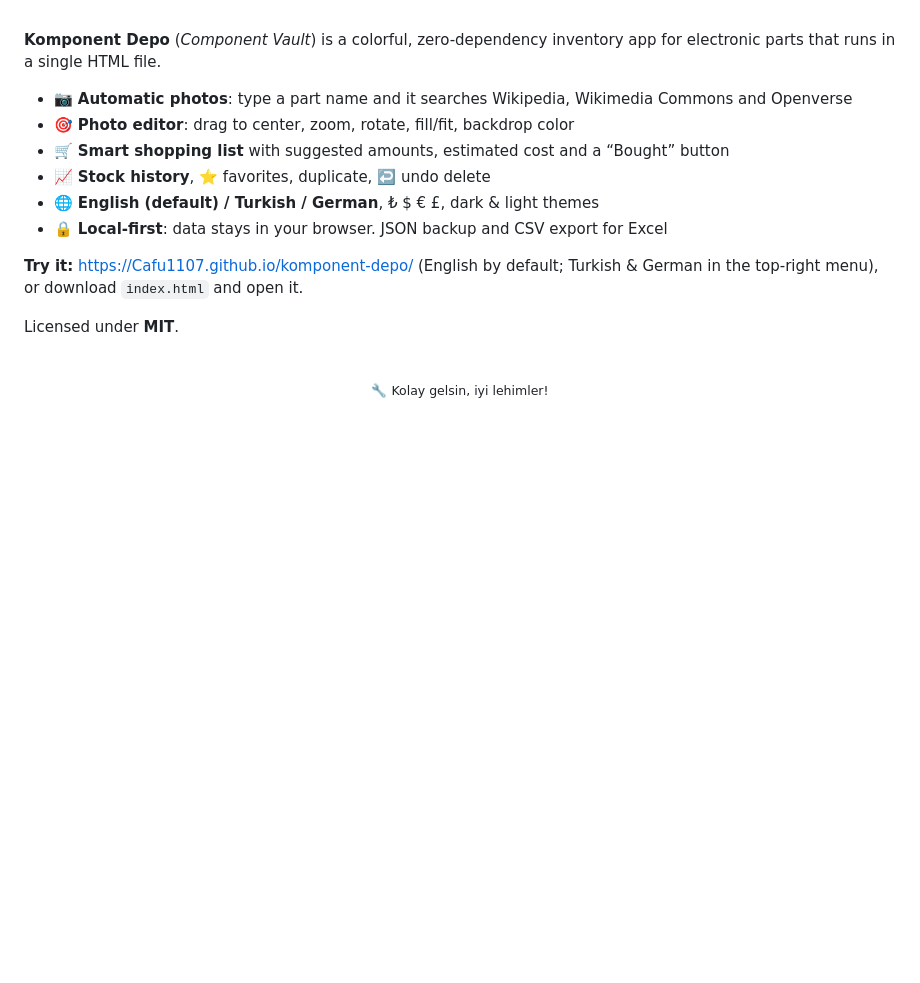
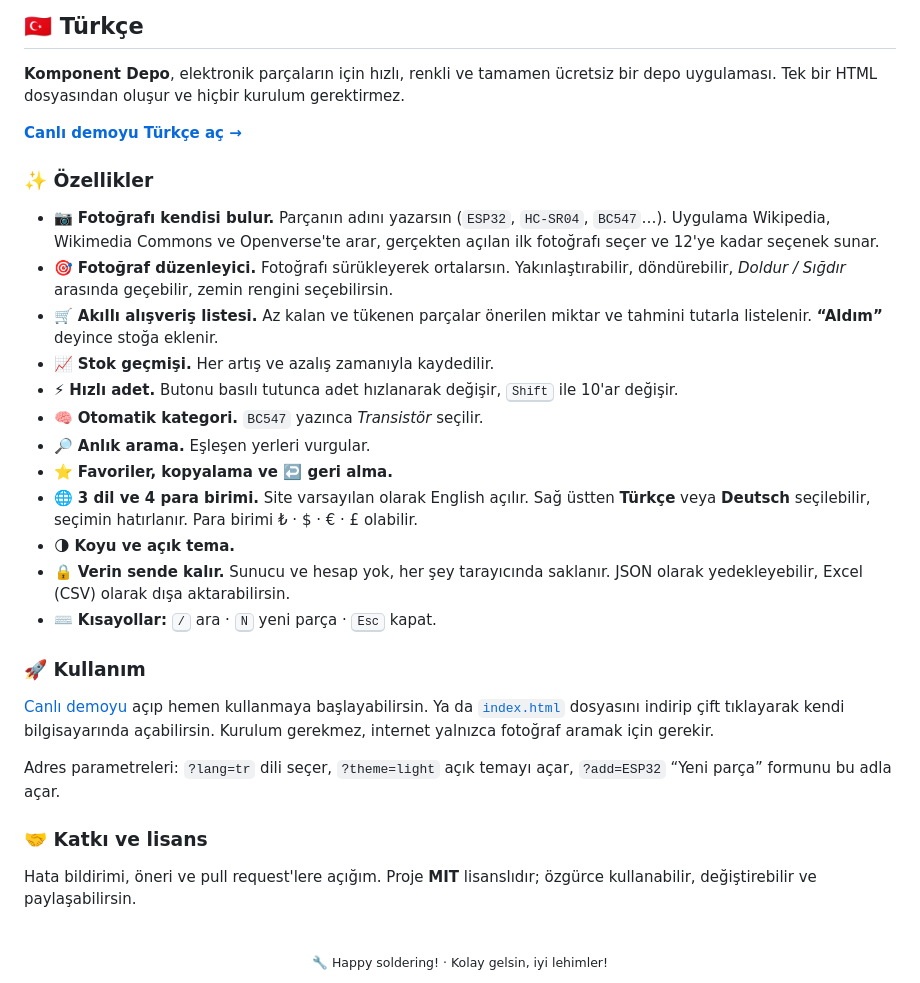
Before and after one commit to Cafu1107/komponent-depo, a Markdown page: README.md, the part around one of its changes. GitHub-like rendering; folded sections open; blank space fills up the shorter version.

```diff
--- a/README.md
+++ b/README.md
@@ -140,21 +138,36 @@ Hata bildirimi, öneri ve pull request'lere açığım. Yeni bir dil eklemek iç
 
-<br>
+## 🇹🇷 Türkçe
 
-**Komponent Depo** (*Component Vault*) is a colorful, zero-dependency inventory app for electronic parts that runs in a single HTML file.
+**Komponent Depo**, elektronik parçaların için hızlı, renkli ve tamamen ücretsiz bir depo uygulaması. Tek bir HTML dosyasından oluşur ve hiçbir kurulum gerektirmez.
 
-- 📷 **Automatic photos**: type a part name and it searches Wikipedia, Wikimedia Commons and Openverse
-- 🎯 **Photo editor**: drag to center, zoom, rotate, fill/fit, backdrop color
-- 🛒 **Smart shopping list** with suggested amounts, estimated cost and a “Bought” button
-- 📈 **Stock history**, ⭐ favorites, duplicate, ↩️ undo delete
-- 🌐 **English (default) / Turkish / German**, ₺ $ € £, dark & light themes
-- 🔒 **Local-first**: data stays in your browser. JSON backup and CSV export for Excel
+**[Canlı demoyu Türkçe aç →](https://cafu1107.github.io/komponent-depo/?lang=tr)**
 
-**Try it:** https://Cafu1107.github.io/komponent-depo/ (English by default; Turkish & German in the top-right menu), or download `index.html` and open it.
+### ✨ Özellikler
 
-Licensed under **MIT**.
-</details>
+- 📷 **Fotoğrafı kendisi bulur.** Parçanın adını yazarsın (`ESP32`, `HC-SR04`, `BC547`…). Uygulama Wikipedia, Wikimedia Commons ve Openverse'te arar, gerçekten açılan ilk fotoğrafı seçer ve 12'ye kadar seçenek sunar.
+- 🎯 **Fotoğraf düzenleyici.** Fotoğrafı sürükleyerek ortalarsın. Yakınlaştırabilir, döndürebilir, *Doldur / Sığdır* arasında geçebilir, zemin rengini seçebilirsin.
+- 🛒 **Akıllı alışveriş listesi.** Az kalan ve tükenen parçalar önerilen miktar ve tahmini tutarla listelenir. **“Aldım”** deyince stoğa eklenir.
+- 📈 **Stok geçmişi.** Her artış ve azalış zamanıyla kaydedilir.
+- ⚡ **Hızlı adet.** Butonu basılı tutunca adet hızlanarak değişir, <kbd>Shift</kbd> ile 10'ar değişir.
+- 🧠 **Otomatik kategori.** `BC547` yazınca *Transistör* seçilir.
+- 🔎 **Anlık arama.** Eşleşen yerleri vurgular.
+- ⭐ **Favoriler, kopyalama ve ↩️ geri alma.**
+- 🌐 **3 dil ve 4 para birimi.** Site varsayılan olarak English açılır. Sağ üstten **Türkçe** veya **Deutsch** seçilebilir, seçimin hatırlanır. Para birimi ₺ · $ · € · £ olabilir.
+- 🌗 **Koyu ve açık tema.**
+- 🔒 **Verin sende kalır.** Sunucu ve hesap yok, her şey tarayıcında saklanır. JSON olarak yedekleyebilir, Excel (CSV) olarak dışa aktarabilirsin.
+- ⌨️ **Kısayollar:** <kbd>/</kbd> ara · <kbd>N</kbd> yeni parça · <kbd>Esc</kbd> kapat.
+
+### 🚀 Kullanım
+
+[Canlı demoyu](https://cafu1107.github.io/komponent-depo/?lang=tr) açıp hemen kullanmaya başlayabilirsin. Ya da [`index.html`](index.html) dosyasını indirip çift tıklayarak kendi bilgisayarında açabilirsin. Kurulum gerekmez, internet yalnızca fotoğraf aramak için gerekir.
+
+Adres parametreleri: `?lang=tr` dili seçer, `?theme=light` açık temayı açar, `?add=ESP32` “Yeni parça” formunu bu adla açar.
+
+### 🤝 Katkı ve lisans
+
+Hata bildirimi, öneri ve pull request'lere açığım. Proje **MIT** lisanslıdır; özgürce kullanabilir, değiştirebilir ve paylaşabilirsin.
 
 <div align="center">
 <br>
-<sub>🔧 Kolay gelsin, iyi lehimler!</sub>
+<sub>🔧 Happy soldering! · Kolay gelsin, iyi lehimler!</sub>
 </div>
```
Also changed, not shown: other parts of README.md (+51 -53 lines), docs/editor.png, 1 other file.
